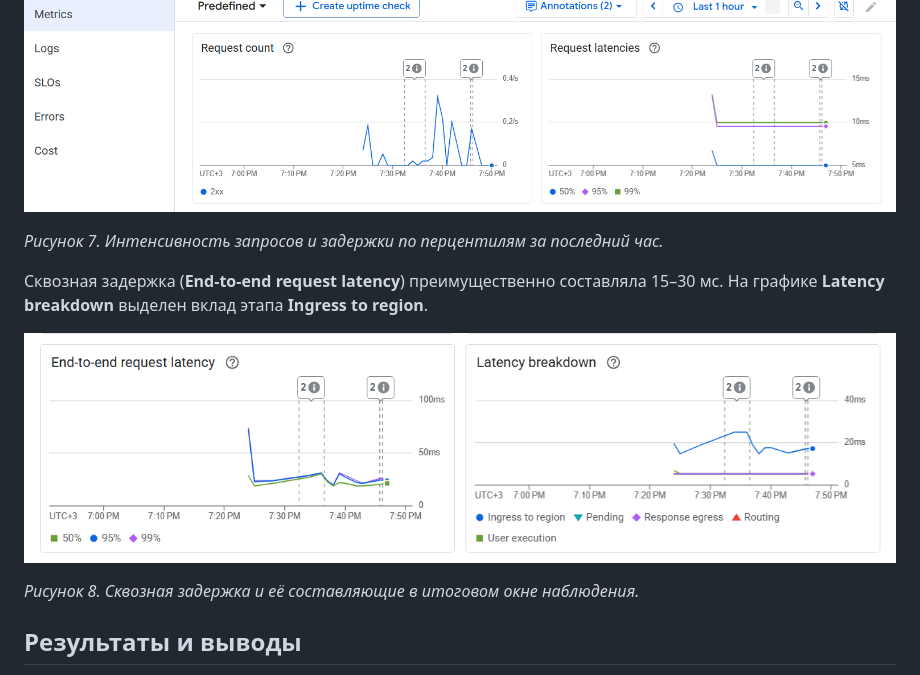
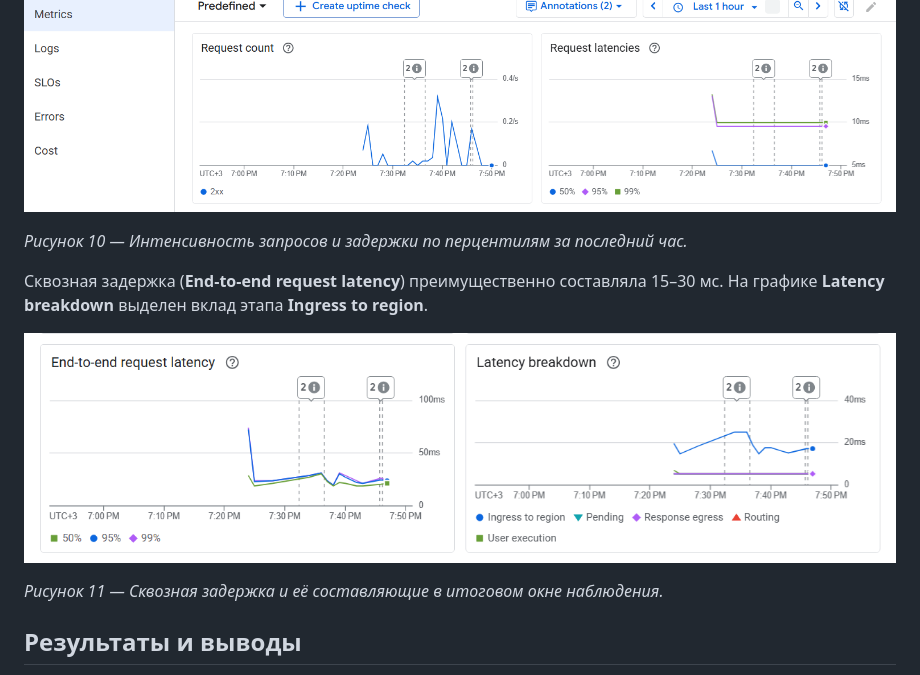
Before and after one commit to Roman-Elchiyan/2026_2027-cloud-platforms-as-the-basis-of-technology-entrepreneurship-u4225-Elchiyan_R_R, a Markdown page: lab2/lab2_report.md, the part around one of its changes. Rendered like a GitHub page.

```diff
--- a/lab2/lab2_report.md
+++ b/lab2/lab2_report.md
@@ -93,13 +105,13 @@ Cloud Run передаёт контейнеру значение `PORT` и на
 
 ![Итоговые графики интенсивности запросов и задержек за последний час](images/final-request-metrics.png)
 
-*Рисунок 7. Интенсивность запросов и задержки по перцентилям за последний час.*
+*Рисунок 10 — Интенсивность запросов и задержки по перцентилям за последний час.*
 
 Сквозная задержка (**End-to-end request latency**) преимущественно составляла 15–30 мс. На графике **Latency breakdown** выделен вклад этапа **Ingress to region**.
 
 ![Сквозная задержка и разбивка задержки по этапам обработки](images/final-latency-breakdown.png)
 
-*Рисунок 8. Сквозная задержка и её составляющие в итоговом окне наблюдения.*
+*Рисунок 11 — Сквозная задержка и её составляющие в итоговом окне наблюдения.*
 
 ## Результаты и выводы
 
```
Also changed, not shown: other parts of lab2/lab2_report.md (+19 -7 lines), lab2/images/hello-revision-1.png, lab2/images/initial-logs.png (added), lab2/images/initial-request-metrics.png (added), lab2/images/initial-resource-metrics.png (added), lab2/images/second-revision-ready.png (added).
